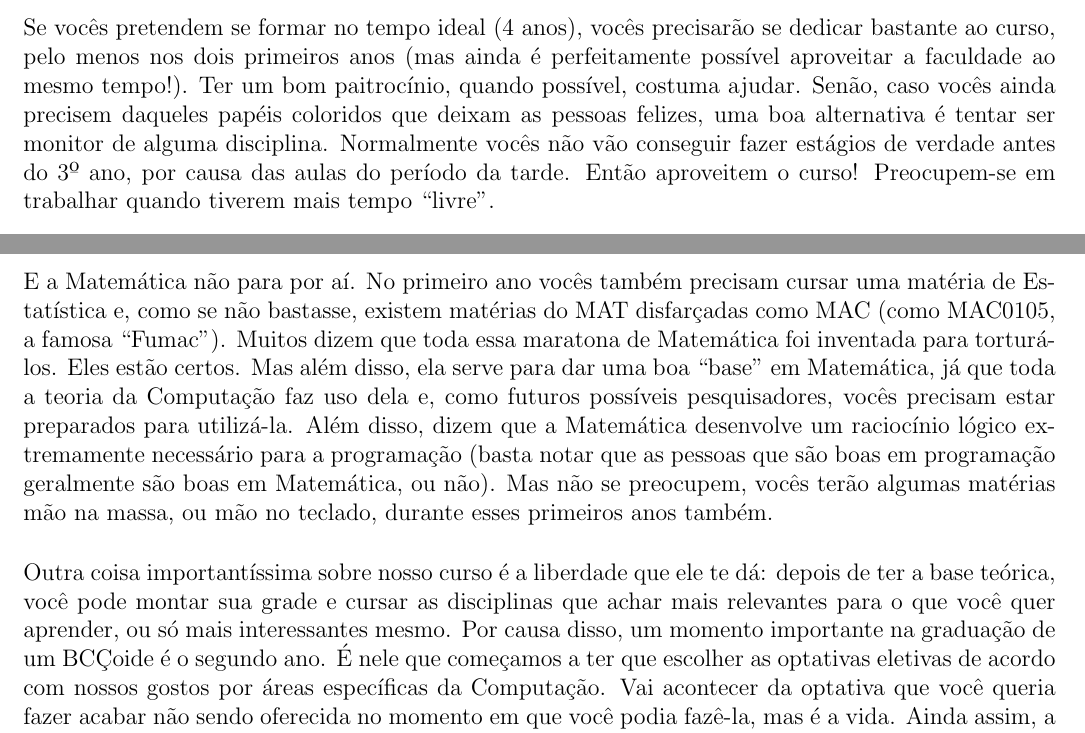
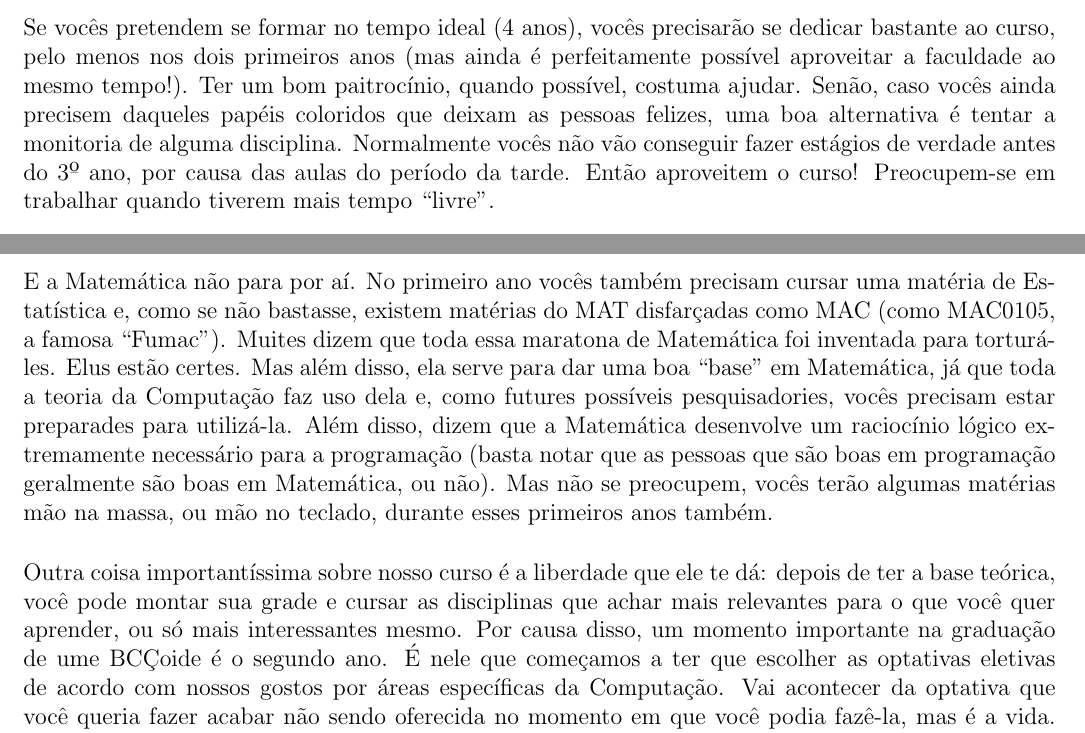
Before and after one commit to Kazuo256/guiadobixo, a LaTeX document (src/GuiaDoBixo.tex, which reads src/cursos_bcc.tex): two parts of pages 25 and 26 of 120, joined at a grey line, cut so that both start at the same text. Compiled offline with pdfLaTeX.

Commit message:
Update cursos_bcc.tex
Correção de palavras discordantes com o gênero neutro

```diff
--- a/src/cursos_bcc.tex
+++ b/src/cursos_bcc.tex
@@ -9,7 +9,7 @@ dedicar bastante ao curso, pelo menos nos dois primeiros anos (mas ainda é
 perfeitamente possível aproveitar a faculdade ao mesmo tempo!). Ter um bom
 paitrocínio, quando possível, costuma ajudar. Senão, caso vocês ainda precisem
 daqueles papéis coloridos que deixam as pessoas felizes, uma boa alternativa é
-tentar ser monitor de alguma disciplina. Normalmente vocês não vão conseguir
+tentar a monitoria de alguma disciplina. Normalmente vocês não vão conseguir
 fazer estágios de verdade antes do 3º ano, por causa das aulas do período da tarde.
 Então aproveitem o curso! Preocupem-se em trabalhar quando tiverem mais tempo ``livre''.
 
@@ -47,10 +47,10 @@ compartilhamos com vários cursos é a dobradinha de Vetores e Geometria $+$
 E a Matemática não para por aí. No primeiro ano vocês também precisam cursar
 uma matéria de Estatística e, como se não bastasse, existem matérias do MAT
 disfarçadas como MAC (como MAC0105, a famosa ``Fumac").
-Muitos dizem que toda essa maratona de Matemática foi inventada para torturá-los.
-Eles estão certos. Mas além disso, ela serve para dar uma boa ``base'' em Matemática,
-já que toda a teoria da Computação faz uso dela e, como futuros possíveis
-pesquisadores, vocês precisam estar preparados para utilizá-la. Além disso, dizem
+Muites dizem que toda essa maratona de Matemática foi inventada para torturá-les.
+Elus estão certes. Mas além disso, ela serve para dar uma boa ``base'' em Matemática,
+já que toda a teoria da Computação faz uso dela e, como futures possíveis
+pesquisadories, vocês precisam estar preparades para utilizá-la. Além disso, dizem
 que a Matemática desenvolve um raciocínio lógico extremamente necessário para a
 programação (basta notar que as pessoas que são boas em programação geralmente
 são boas em Matemática, ou não). Mas não se preocupem, vocês terão algumas
@@ -60,7 +60,7 @@ Outra coisa importantíssima sobre nosso curso é a liberdade que ele te dá:
 depois de ter a base teórica, você pode montar sua grade e cursar as
 disciplinas que achar mais relevantes para o que você quer aprender, ou só
 mais interessantes mesmo. Por causa disso, um momento importante na graduação
-de um BCÇoide é o segundo ano. É nele que começamos a ter que escolher as
+de ume BCÇoide é o segundo ano. É nele que começamos a ter que escolher as
 optativas eletivas de acordo com nossos gostos por áreas específicas da
 Computação. Vai acontecer da optativa que você queria fazer acabar não sendo
 oferecida no momento em que você podia fazê-la, mas é a vida. Ainda assim, a
```
Also changed, not shown: src/cursos_bcc.tex (2 more changed lines).
